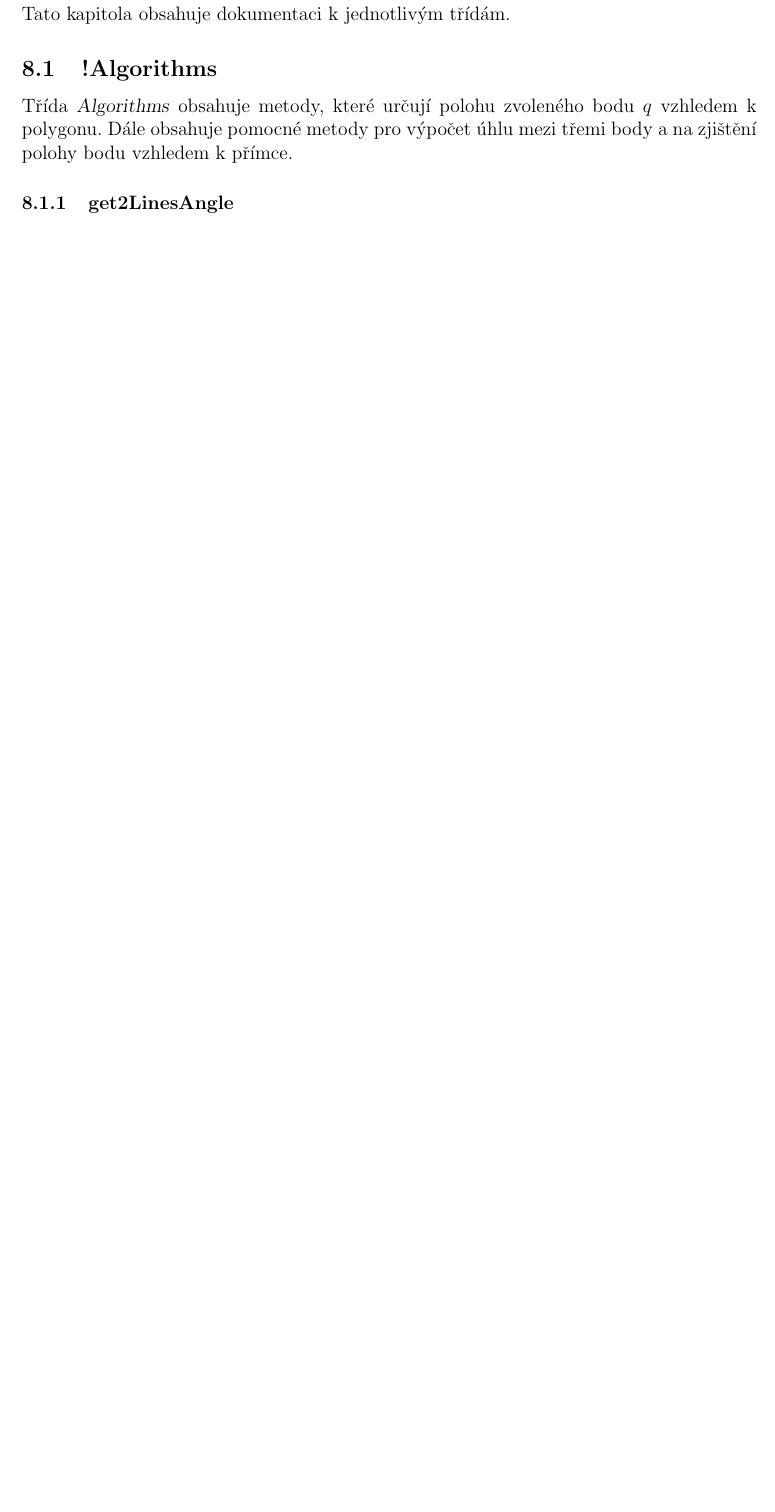
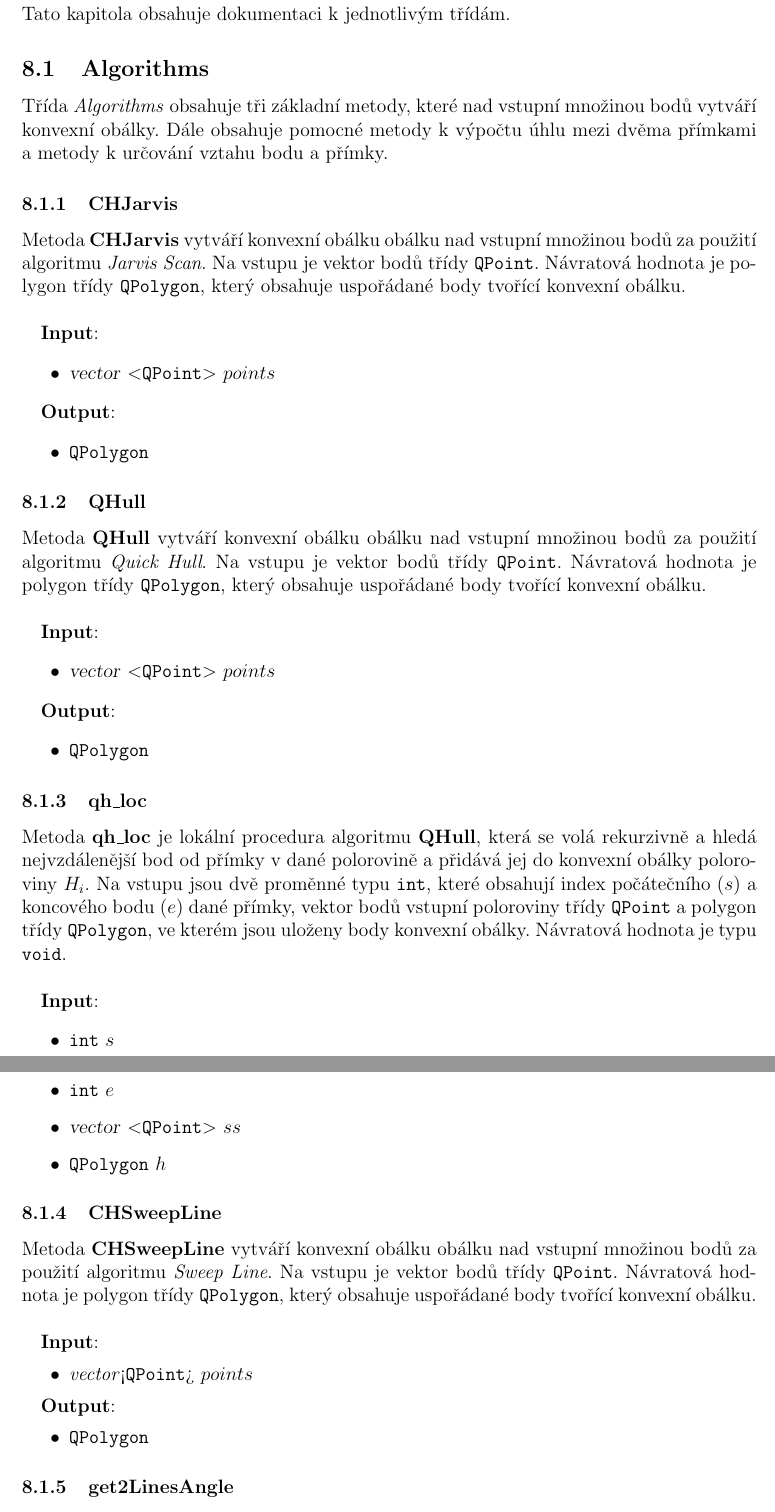
Before and after one commit to pikorcik/adkg_kupec, a LaTeX document (U2/report/ADKG_U2_kulovana_pecenova.tex): part of page 10 of 15 before the commit and two parts of pages 10 and 11 of 16 after it, the two joined at a grey line, cut so that both start at the same text, the shorter picture padded with empty space. Compiled offline with pdfLaTeX.

Commit message:
report: documentation - algorithm class updated (see #2)

```diff
--- a/U2/report/ADKG_U2_kulovana_pecenova.tex
+++ b/U2/report/ADKG_U2_kulovana_pecenova.tex
@@ -229,8 +229,58 @@ V následují kapitole je představen vizuální vzhled vytvořené aplikace tak
 \section{!Dokumentace}
 Tato kapitola obsahuje dokumentaci k jednotlivým třídám.
 
-\subsection{!Algorithms}
-Třída \textsl{Algorithms} obsahuje metody, které určují polohu zvoleného bodu $q$ vzhledem k polygonu. Dále obsahuje pomocné metody pro výpočet úhlu mezi třemi body a na zjištění polohy bodu vzhledem k přímce.
+\subsection{Algorithms}
+Třída \textit{Algorithms} obsahuje tři základní metody, které nad vstupní množinou bodů vytváří konvexní obálky. Dále obsahuje pomocné metody k výpočtu úhlu mezi dvěma přímkami a metody k určování vztahu bodu a přímky.
+
+\subsubsection{CHJarvis}
+Metoda \textbf{CHJarvis} vytváří konvexní obálku obálku nad vstupní množinou bodů za použití algoritmu \textit{Jarvis Scan}. Na vstupu je vektor bodů třídy \texttt{QPoint}. Návratová hodnota je polygon třídy \texttt{QPolygon}, který obsahuje uspořádané body tvořící konvexní obálku.\\
+
+\textbf{Input}:
+\begin{itemize}
+\item \textsl{vector} $\textless$\texttt{QPoint}$\textgreater$ $points$
+\end{itemize}
+
+\textbf{Output}:
+\begin{itemize}
+\item \texttt{QPolygon}
+\end{itemize}
+
+\subsubsection{QHull}
+Metoda \textbf{QHull} vytváří konvexní obálku obálku nad vstupní množinou bodů za použití algoritmu \textit{Quick Hull}. Na vstupu je vektor bodů třídy \texttt{QPoint}. Návratová hodnota je polygon třídy \texttt{QPolygon}, který obsahuje uspořádané body tvořící konvexní obálku.\\
+
+\textbf{Input}:
+\begin{itemize}
+\item \textsl{vector} $\textless$\texttt{QPoint}$\textgreater$ $points$
+\end{itemize}
+
+\textbf{Output}:
+\begin{itemize}
+\item \texttt{QPolygon}
+\end{itemize}
+
+\subsubsection{qh\_loc}
+Metoda \textbf{qh\_loc} je lokální procedura algoritmu \textbf{QHull}, která se volá rekurzivně a hledá nejvzdálenější bod od přímky v dané polorovině a přidává jej do konvexní obálky poloroviny $H_i$. Na vstupu jsou dvě proměnné typu \texttt{int}, které obsahují index počátečního ($s$) a koncového bodu ($e$) dané přímky, vektor bodů vstupní poloroviny třídy \texttt{QPoint} a polygon třídy \texttt{QPolygon}, ve kterém jsou uloženy body konvexní obálky. Návratová hodnota je typu \texttt{void}.\\
+
+\textbf{Input}:
+\begin{itemize}
+\item \texttt{int} $s$
+\item \texttt{int} $e$
+\item \textsl{vector} $\textless$\texttt{QPoint}$\textgreater$ $ss$
+\item \texttt{QPolygon} $h$
+\end{itemize}
+
+\subsubsection{CHSweepLine}
+Metoda \textbf{CHSweepLine} vytváří konvexní obálku obálku nad vstupní množinou bodů za použití algoritmu \textit{Sweep Line}. Na vstupu je vektor bodů třídy \texttt{QPoint}. Návratová hodnota je polygon třídy \texttt{QPolygon}, který obsahuje uspořádané body tvořící konvexní obálku.\\
+
+\textbf{Input}:
+\begin{itemize}
+\item \textit{vector}<\texttt{QPoint}> $points$
+\end{itemize}
+
+\textbf{Output}:
+\begin{itemize}
+\item \texttt{QPolygon}
+\end{itemize}
 
 \subsubsection{get2LinesAngle}
 Metoda \textbf{get2LinesAngle} počítá úhel mezi dvěma přímkami. Na vstupu jsou 4 body typu \texttt{QPoint}, návratová hodnota typu \texttt{double} vrací velikost úhlu v radiánech. Body $p_1$ a $p_2$ definují první přímku, zbylé dva body druhou přímku.\\
```
Also changed, not shown: U2/report/ADKG_U2_kulovana_pecenova.pdf, U2/report/ADKG_U2_kulovana_pecenova.tex (53 more changed lines).
